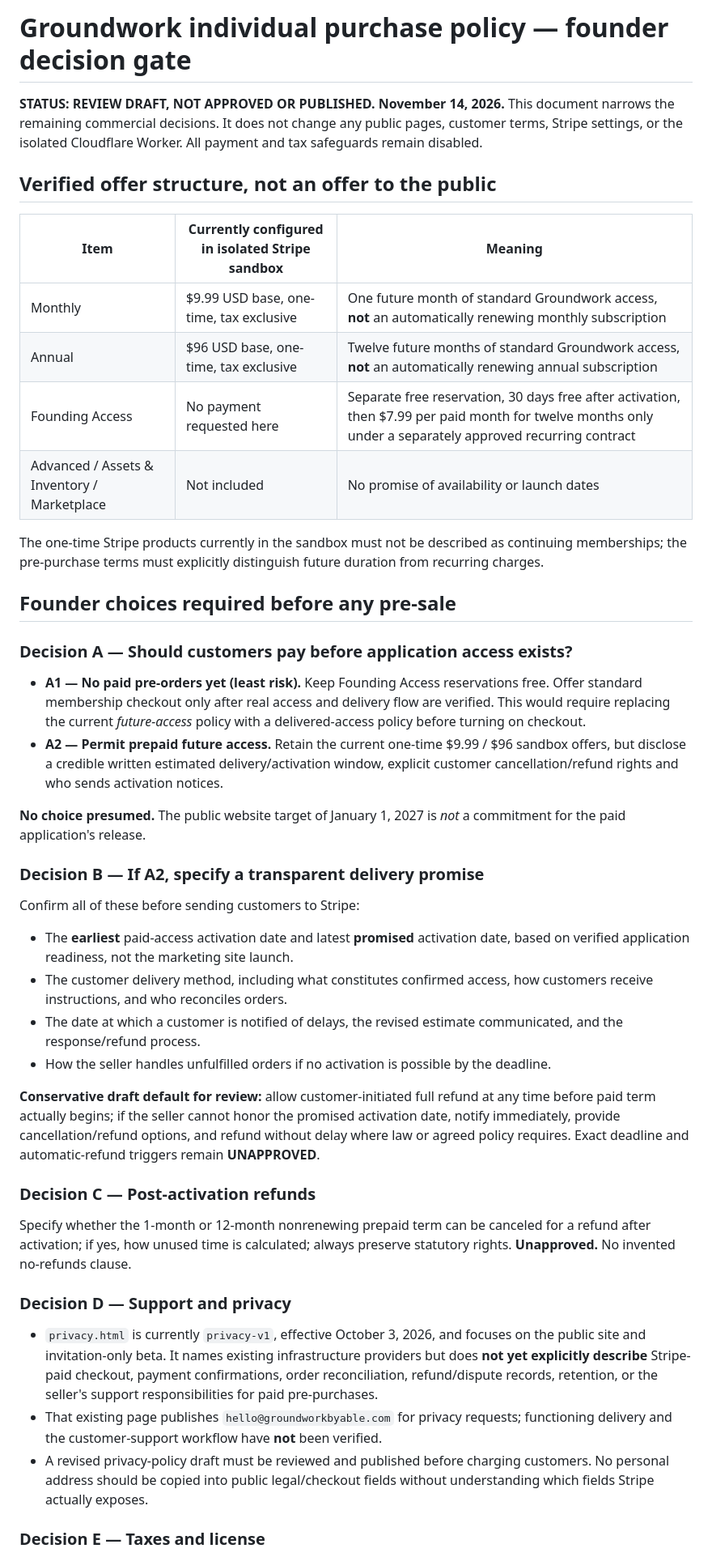
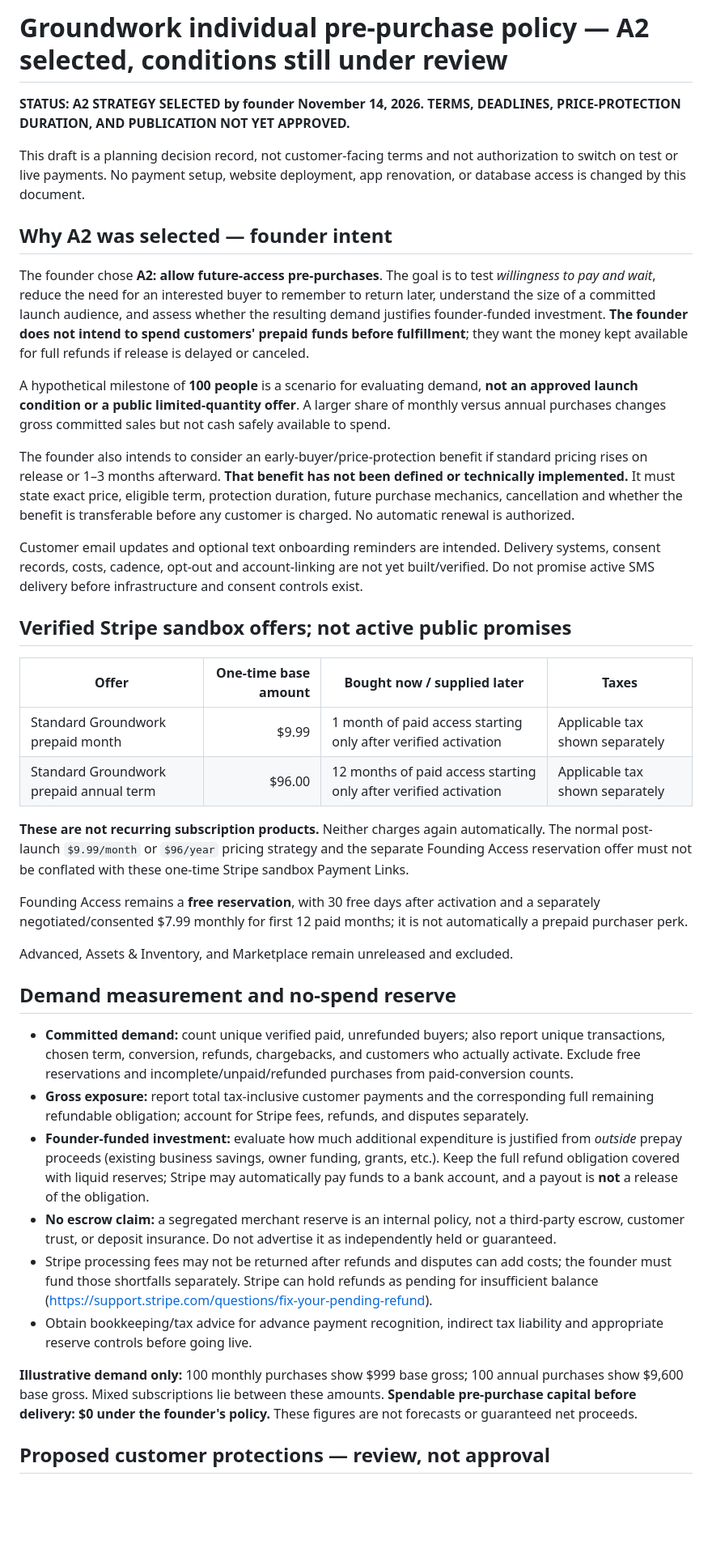
Before and after one commit to Groundworkable/free-bill-preview, a Markdown page: preorder/FOUNDER_PURCHASE_POLICY_DECISION.md, the part around one of its changes. Shown at 81% size. Rendered like a GitHub page; blank space fills up the shorter version.

Commit message:
Record A2 founder choice: prepaid demand validation, full reserve, nonrenewal, conditional price protection and refund decision gates

```diff
--- a/preorder/FOUNDER_PURCHASE_POLICY_DECISION.md
+++ b/preorder/FOUNDER_PURCHASE_POLICY_DECISION.md
@@ -1,47 +1,42 @@
-# Groundwork individual purchase policy — founder decision gate
+# Groundwork individual pre-purchase policy — A2 selected, conditions still under review
 
-**STATUS: REVIEW DRAFT, NOT APPROVED OR PUBLISHED. November 14, 2026.**
-This document narrows the remaining commercial decisions. It does not change any public pages, customer terms, Stripe settings, or the isolated Cloudflare Worker. All payment and tax safeguards remain disabled.
+**STATUS: A2 STRATEGY SELECTED by founder November 14, 2026. TERMS, DEADLINES, PRICE-PROTECTION DURATION, AND PUBLICATION NOT YET APPROVED.**
 
-## Verified offer structure, not an offer to the public
+This draft is a planning decision record, not customer-facing terms and not authorization to switch on test or live payments. No payment setup, website deployment, app renovation, or database access is changed by this document.
 
-| Item | Currently configured in isolated Stripe sandbox | Meaning |
-|---|---|---|
-| Monthly | $9.99 USD base, one-time, tax exclusive | One future month of standard Groundwork access, **not** an automatically renewing monthly subscription |
-| Annual | $96 USD base, one-time, tax exclusive | Twelve future months of standard Groundwork access, **not** an automatically renewing annual subscription |
-| Founding Access | No payment requested here | Separate free reservation, 30 days free after activation, then $7.99 per paid month for twelve months only under a separately approved recurring contract |
-| Advanced / Assets & Inventory / Marketplace | Not included | No promise of availability or launch dates |
+## Why A2 was selected — founder intent
 
-The one-time Stripe products currently in the sandbox must not be described as continuing memberships; the pre-purchase terms must explicitly distinguish future duration from recurring charges.
+The founder chose **A2: allow future-access pre-purchases**. The goal is to test *willingness to pay and wait*, reduce the need for an interested buyer to remember to return later, understand the size of a committed launch audience, and assess whether the resulting demand justifies founder-funded investment. **The founder does not intend to spend customers' prepaid funds before fulfillment**; they want the money kept available for full refunds if release is delayed or canceled.
 
-## Founder choices required before any pre-sale
+A hypothetical milestone of **100 people** is a scenario for evaluating demand, **not an approved launch condition or a public limited-quantity offer**. A larger share of monthly versus annual purchases changes gross committed sales but not cash safely available to spend.
 
-### Decision A — Should customers pay before application access exists?
+The founder also intends to consider an early-buyer/price-protection benefit if standard pricing rises on release or 1–3 months afterward. **That benefit has not been defined or technically implemented.** It must state exact price, eligible term, protection duration, future purchase mechanics, cancellation and whether the benefit is transferable before any customer is charged. No automatic renewal is authorized.
 
-- **A1 — No paid pre-orders yet (least risk).** Keep Founding Access reservations free. Offer standard membership checkout only after real access and delivery flow are verified. This would require replacing the current *future-access* policy with a delivered-access policy before turning on checkout.
-- **A2 — Permit prepaid future access.** Retain the current one-time $9.99 / $96 sandbox offers, but disclose a credible written estimated delivery/activation window, explicit customer cancellation/refund rights and who sends activation notices.
+Customer email updates and optional text onboarding reminders are intended. Delivery systems, consent records, costs, cadence, opt-out and account-linking are not yet built/verified. Do not promise active SMS delivery before infrastructure and consent controls exist.
 
-**No choice presumed.** The public website target of January 1, 2027 is *not* a commitment for the paid application's release.
+## Verified Stripe sandbox offers; not active public promises
 
-### Decision B — If A2, specify a transparent delivery promise
+| Offer | One-time base amount | Bought now / supplied later | Taxes |
+|---|---:|---|---|
+| Standard Groundwork prepaid month | $9.99 | 1 month of paid access starting only after verified activation | Applicable tax shown separately |
+| Standard Groundwork prepaid annual term | $96.00 | 12 months of paid access starting only after verified activation | Applicable tax shown separately |
 
-Confirm all of these before sending customers to Stripe:
-- The **earliest** paid-access activation date and latest **promised** activation date, based on verified application readiness, not the marketing site launch.
-- The customer delivery method, including what constitutes confirmed access, how customers receive instructions, and who reconciles orders.
-- The date at which a customer is notified of delays, the revised estimate communicated, and the response/refund process.
-- How the seller handles unfulfilled orders if no activation is possible by the deadline.
+**These are not recurring subscription products.** Neither charges again automatically. The normal post-launch `$9.99/month` or `$96/year` pricing strategy and the separate Founding Access reservation offer must not be conflated with these one-time Stripe sandbox Payment Links.
 
-**Conservative draft default for review:** allow customer-initiated full refund at any time before paid term actually begins; if the seller cannot honor the promised activation date, notify immediately, provide cancellation/refund options, and refund without delay where law or agreed policy requires. Exact deadline and automatic-refund triggers remain **UNAPPROVED**.
+Founding Access remains a **free reservation**, with 30 free days after activation and a separately negotiated/consented $7.99 monthly for first 12 paid months; it is not automatically a prepaid purchaser perk.
 
-### Decision C — Post-activation refunds
+Advanced, Assets & Inventory, and Marketplace remain unreleased and excluded.
 
-Specify whether the 1-month or 12-month nonrenewing prepaid term can be canceled for a refund after activation; if yes, how unused time is calculated; always preserve statutory rights. **Unapproved.** No invented no-refunds clause.
+## Demand measurement and no-spend reserve
 
-### Decision D — Support and privacy
+- **Committed demand:** count unique verified paid, unrefunded buyers; also report unique transactions, chosen term, conversion, refunds, chargebacks, and customers who actually activate. Exclude free reservations and incomplete/unpaid/refunded purchases from paid-conversion counts.
+- **Gross exposure:** report total tax-inclusive customer payments and the corresponding full remaining refundable obligation; account for Stripe fees, refunds, and disputes separately.
+- **Founder-funded investment:** evaluate how much additional expenditure is justified from *outside* prepay proceeds (existing business savings, owner funding, grants, etc.). Keep the full refund obligation covered with liquid reserves; Stripe may automatically pay funds to a bank account, and a payout is **not** a release of the obligation.
+- **No escrow claim:** a segregated merchant reserve is an internal policy, not a third-party escrow, customer trust, or deposit insurance. Do not advertise it as independently held or guaranteed.
+- Stripe processing fees may not be returned after refunds and disputes can add costs; the founder must fund those shortfalls separately. Stripe can hold refunds as pending for insufficient balance (https://support.stripe.com/questions/fix-your-pending-refund).
+- Obtain bookkeeping/tax advice for advance payment recognition, indirect tax liability and appropriate reserve controls before going live.
 
-- `privacy.html` is currently `privacy-v1`, effective October 3, 2026, and focuses on the public site and invitation-only beta. It names existing infrastructure providers but does **not yet explicitly describe** Stripe-paid checkout, payment confirmations, order reconciliation, refund/dispute records, retention, or the seller's support responsibilities for paid pre-purchases.
-- That existing page publishes `hello@groundworkbyable.com` for privacy requests; functioning delivery and the customer-support workflow have **not** been verified.
-- A revised privacy-policy draft must be reviewed and published before charging customers. No personal address should be copied into public legal/checkout fields without understanding which fields Stripe actually exposes.
+**Illustrative demand only:** 100 monthly purchases show $999 base gross; 100 annual purchases show $9,600 base gross. Mixed subscriptions lie between these amounts. **Spendable pre-purchase capital before delivery: $0 under the founder's policy.** These figures are not forecasts or guaranteed net proceeds.
 
-### Decision E — Taxes and license
+## Proposed customer protections — review, not approval
 
```
Also changed, not shown: other parts of preorder/FOUNDER_PURCHASE_POLICY_DECISION.md (+36 -18 lines).
